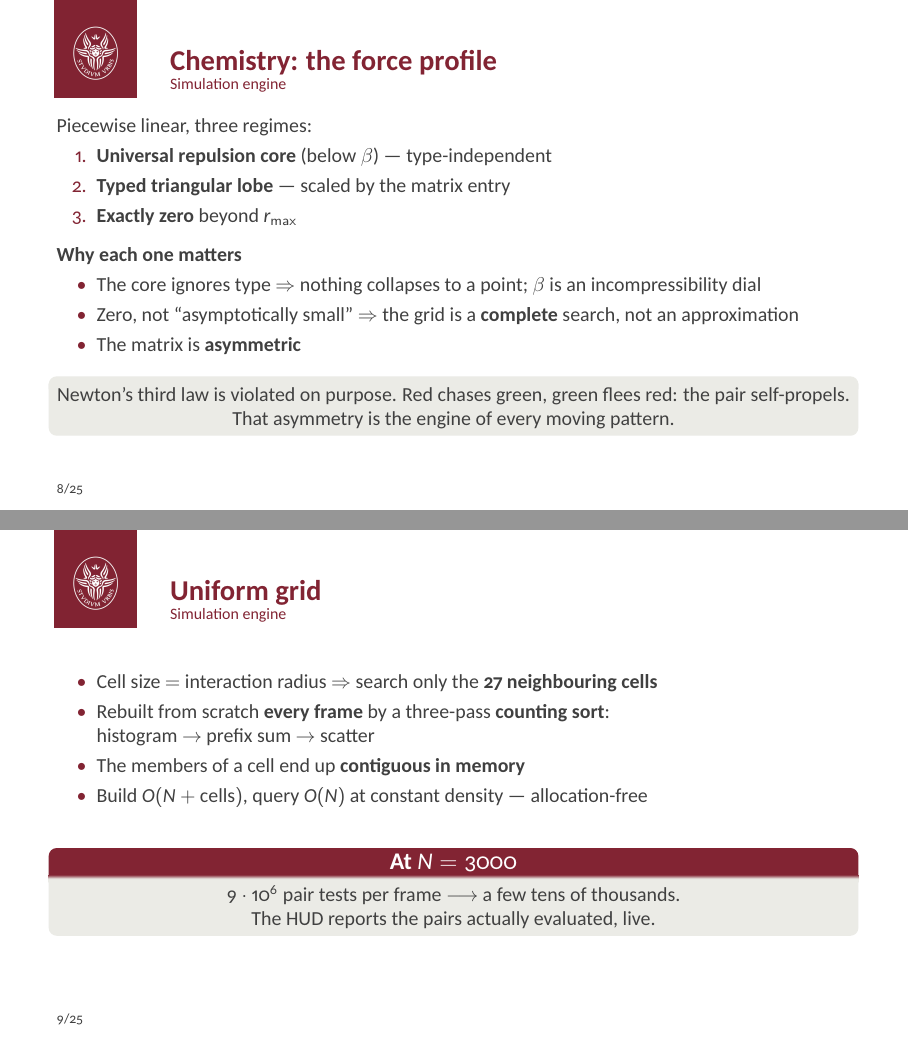
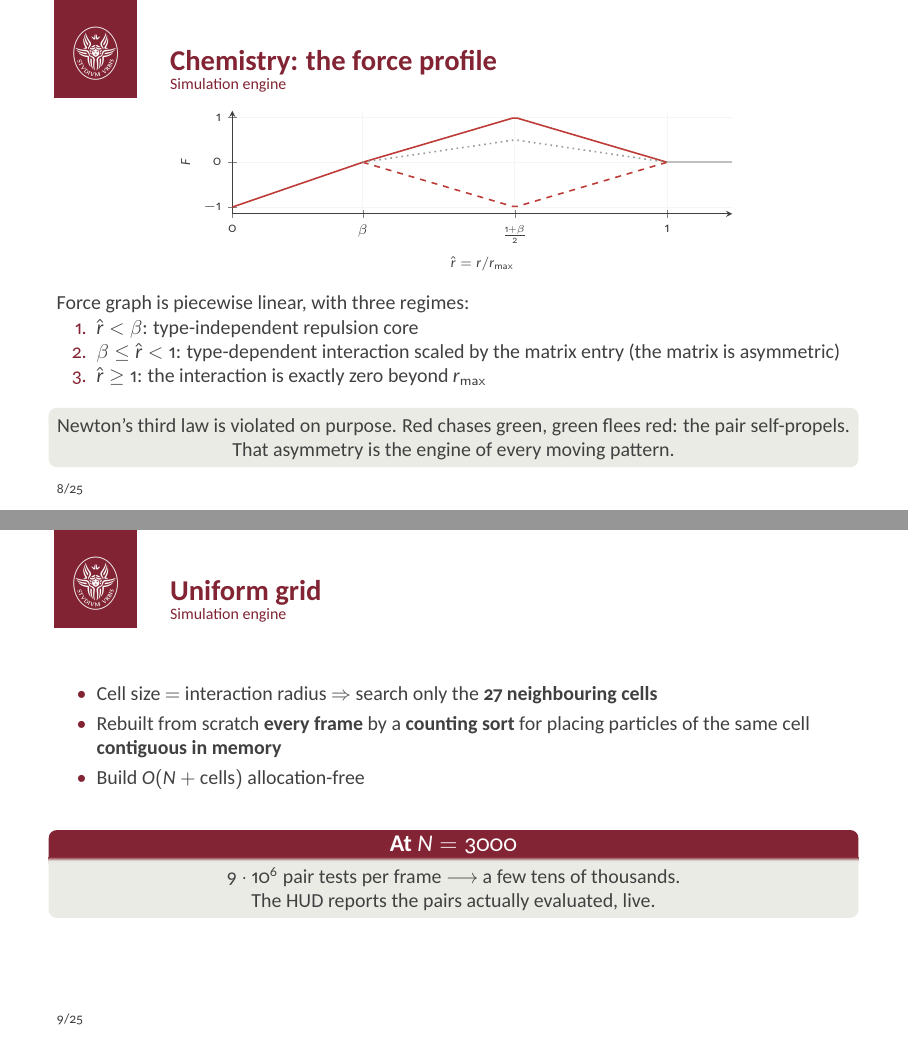
Before and after one commit to SapienzaInteractiveGraphicsCourse/final-project-the-primordials, LaTeX slides (slides/Presentation.tex): pages 9 and 10 of 26, joined at a grey line. The pictures show the PDF file slides/Presentation.pdf that the author committed with the source.

Commit message:
slides update

```diff
--- a/slides/Presentation.tex
+++ b/slides/Presentation.tex
@@ -139,19 +133,38 @@ Target: 1000--3000 mutually interacting particles at 60\,Hz.
 \end{frame}
 
 \begin{frame}{Chemistry: the force profile}
-Piecewise linear, three regimes:
+	\begin{center}
+		\begin{tikzpicture}
+			\begin{axis}[
+				width=10.4cm, height=3.4cm,
+				xlabel={$\hat r = r/r_{\max}$}, ylabel={$F$},
+				xlabel style={font=\scriptsize}, ylabel style={font=\scriptsize},
+				tick label style={font=\scriptsize},
+				xmin=0, xmax=1.15, ymin=-1.15, ymax=1.15,
+				axis lines=left, xtick={0,0.3,0.65,1}, xticklabels={$0$,$\beta$,$\frac{1+\beta}{2}$,$1$},
+				ytick={-1,0,1}, grid=major, grid style={sintefgray!50},
+				every axis plot/.append style={thick},
+				legend style={font=\scriptsize,at={(0.98,0.32)},anchor=east,draw=sintefgray},
+				]
+				\addplot[sintefred,domain=0:0.3,samples=2]{x/0.3-1};
+				\addplot[sintefred,domain=0.3:1,samples=60]{1*(1-abs(2*x-1-0.3)/(1-0.3))};
+				% \addlegendentry{$a=+1$ (attract)}
+				\addplot[sintefred,dashed,domain=0.3:1,samples=60]{-1*(1-abs(2*x-1-0.3)/(1-0.3))};
+				% \addlegendentry{$a=-1$ (repel)}
+				\addplot[black!40,dotted,domain=0.3:1,samples=60]{0.5*(1-abs(2*x-1-0.3)/(1-0.3))};
+				% \addlegendentry{$a=+0.5$}
+				\addplot[black!25,domain=1:1.15,samples=2]{0};
+			\end{axis}
+		\end{tikzpicture}
+	\end{center}
+
+	Force graph is piecewise linear, with three regimes:
 	\begin{enumerate}
-  \item \textbf{Universal repulsion core} (below $\beta$) --- type-independent
-  \item \textbf{Typed triangular lobe} --- scaled by the matrix entry
-  \item \textbf{Exactly zero} beyond $r_{\max}$
+		\item $\hat r < \beta$: type-independent repulsion core
+		\item $\beta \le \hat r < 1$: type-dependent interaction scaled by the matrix entry (the matrix is asymmetric)
+		\item $\hat r \ge 1$: the interaction is exactly zero beyond $r_{\max}$
 	\end{enumerate}
 	\vspace{1ex}
-\textbf{Why each one matters}
-\begin{itemize}
-  \item The core ignores type $\Rightarrow$ nothing collapses to a point; $\beta$ is an incompressibility dial
-  \item Zero, not ``asymptotically small'' $\Rightarrow$ the grid is a \textbf{complete} search, not an approximation
-  \item The matrix is \textbf{asymmetric}
-\end{itemize}
 	\begin{block}{}
 		\centering Newton's third law is violated on purpose. Red chases green, green flees red:
 		the pair self-propels. That asymmetry is the engine of every moving pattern.
@@ -161,10 +174,8 @@ the pair self-propels. That asymmetry is the engine of every moving pattern.
 \begin{frame}{Uniform grid}
 	\begin{itemize}
 		\item Cell size $=$ interaction radius $\Rightarrow$ search only the \textbf{27 neighbouring cells}
-  \item Rebuilt from scratch \textbf{every frame} by a three-pass \textbf{counting sort}:\\
-        histogram $\to$ prefix sum $\to$ scatter
-  \item The members of a cell end up \textbf{contiguous in memory}
-  \item Build $O(N + \text{cells})$, query $O(N)$ at constant density --- allocation-free
+		\item Rebuilt from scratch \textbf{every frame} by a \textbf{counting sort} for placing particles of the same cell \textbf{contiguous in memory}
+		\item Build $O(N + \text{cells})$ allocation-free
 	\end{itemize}
 	\vspace{2ex}
 	\begin{block}{At $N = 3000$}
```
Also changed, not shown: slides/Presentation.pdf, slides/Presentation.tex (62 more changed lines), 4 other files. Lines whose indentation alone changed are shown as unchanged.
